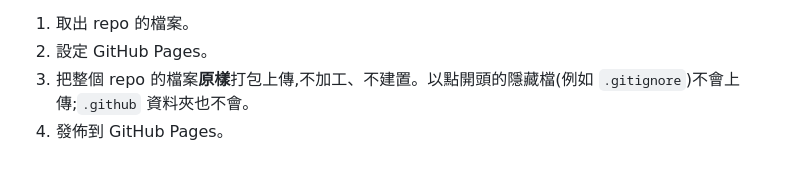
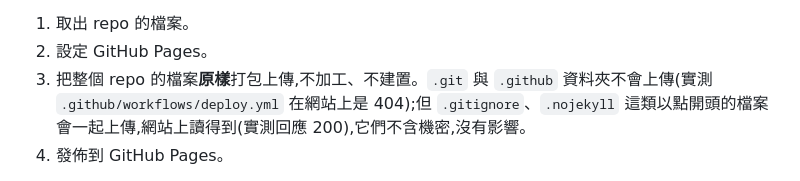
Before and after one commit to CRAZRAY1520/anonymous-chat, a Markdown page: docs/architecture.md, the part around the change. Rendered like a GitHub page.

Commit message:
Docs: correct which files the Pages deployment uploads
Co-Authored-By: Claude Sonnet 5.5 <noreply@anthropic.com>

```diff
--- a/docs/architecture.md
+++ b/docs/architecture.md
@@ -520,7 +520,7 @@ anonymous-chat/
 
 1. 取出 repo 的檔案。
 2. 設定 GitHub Pages。
-3. 把整個 repo 的檔案**原樣**打包上傳,不加工、不建置。以點開頭的隱藏檔(例如 `.gitignore`)不會上傳;`.github` 資料夾也不會。
+3. 把整個 repo 的檔案**原樣**打包上傳,不加工、不建置。`.git` 與 `.github` 資料夾不會上傳(實測 `.github/workflows/deploy.yml` 在網站上是 404);但 `.gitignore`、`.nojekyll` 這類以點開頭的檔案會一起上傳,網站上讀得到(實測回應 200),它們不含機密,沒有影響。
 4. 發佈到 GitHub Pages。
 
 流程只拿到最小的權限:讀取 repo 檔案、發佈 Pages,以及向 GitHub 證明這次部署確實來自這個 repo。**不需要設定任何 Secrets**:Supabase 的專案網址與公開金鑰在 `js/config.js`,隨檔案一起部署(見第 8 節)。
```
